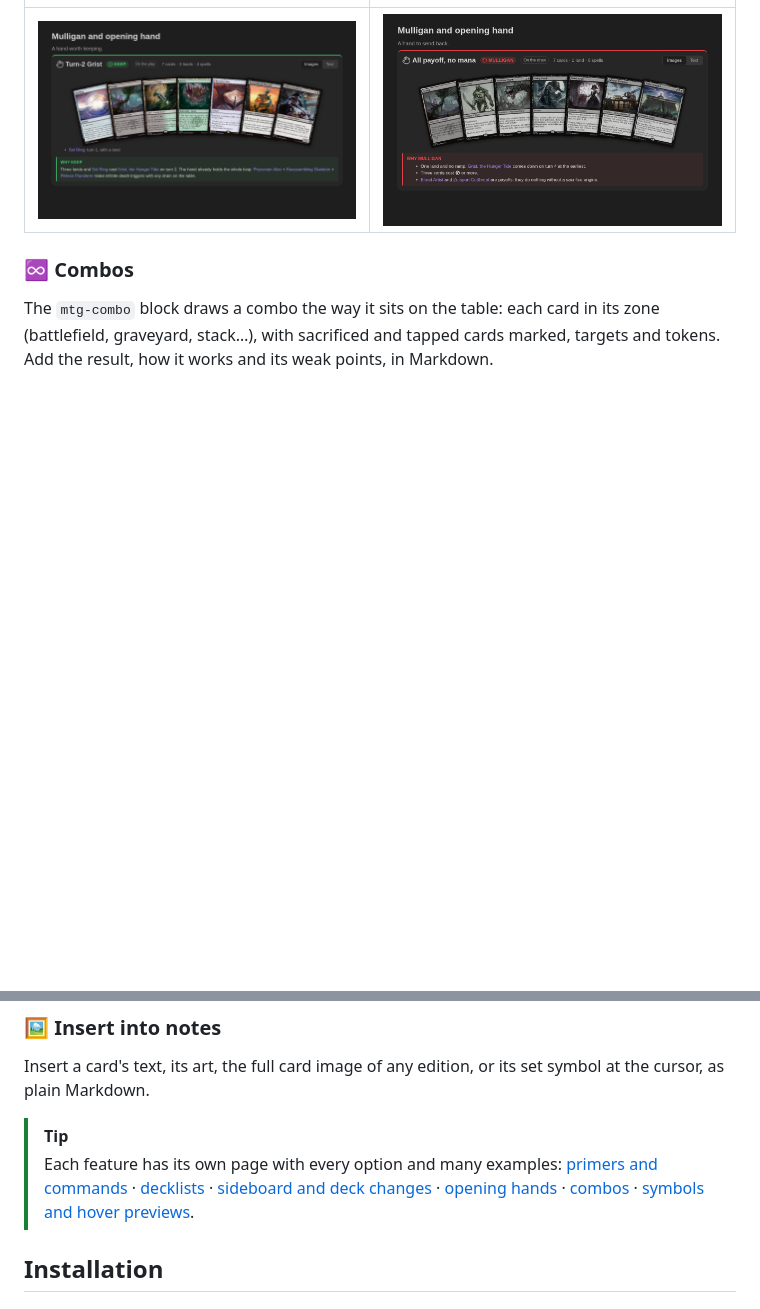
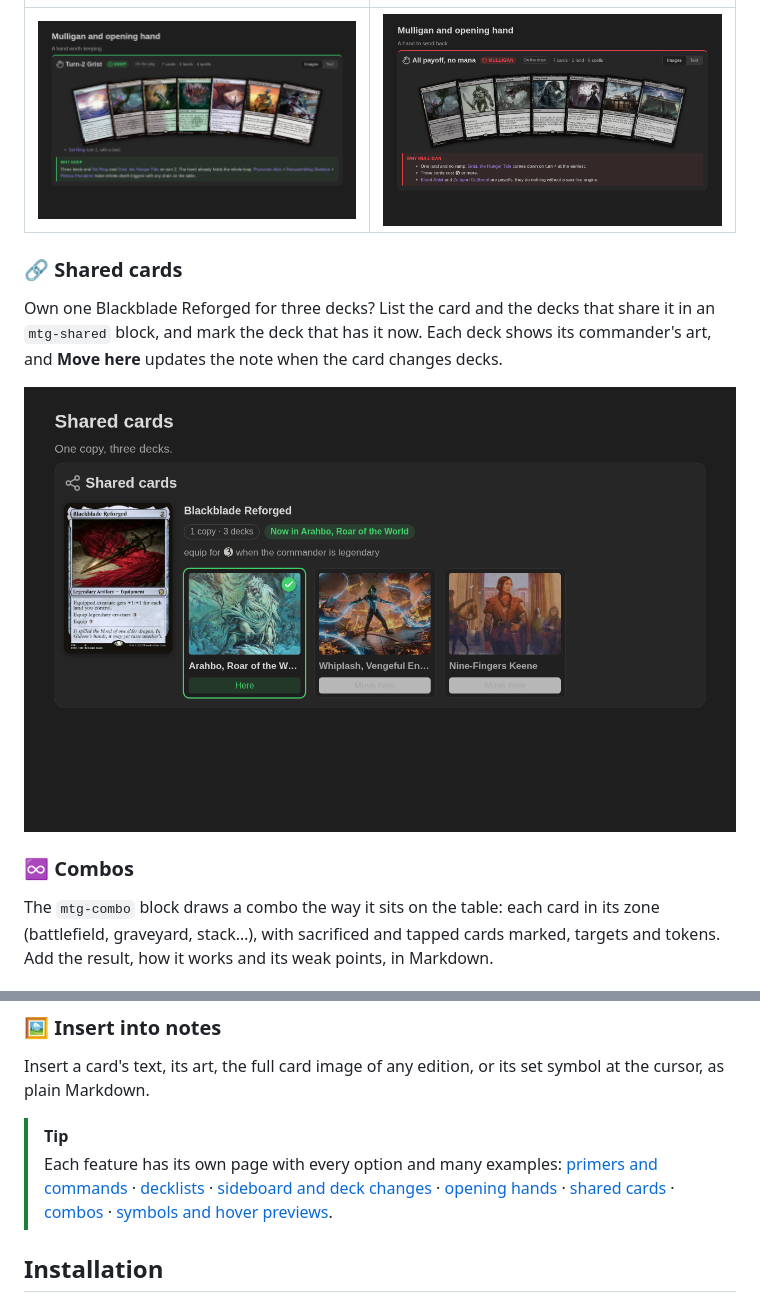
Before and after one commit to diogoleal/mtg-card-primers, a Markdown page: README.md, 2 parts joined by grey strips. Drawn GitHub-style; pictures changed too: docs/images/shared.png (added); blank space fills up the shorter version.

Commit message:
Shared cards: mtg-shared block for one copy played in several decks (0.14.0)

```diff
--- a/README.md
+++ b/README.md
@@ -44,6 +44,12 @@ List seven cards in an `mtg-hand` block, write `keep` or `mulligan` and why, and
 |---|---|
 | ![A hand to keep, with a green Keep badge](https://raw.githubusercontent.com/diogoleal/mtg-card-primers/main/docs/images/hand-keep.png) | ![A hand to mulligan, faded, with a red Mulligan badge](https://raw.githubusercontent.com/diogoleal/mtg-card-primers/main/docs/images/hand-mulligan.png) |
 
+### 🔗 Shared cards
+
+Own one Blackblade Reforged for three decks? List the card and the decks that share it in an `mtg-shared` block, and mark the deck that has it now. Each deck shows its commander's art, and **Move here** updates the note when the card changes decks.
+
+![Blackblade Reforged shared by three decks, with Arahbo holding it](https://raw.githubusercontent.com/diogoleal/mtg-card-primers/main/docs/images/shared.png)
+
 ### ♾️ Combos
 
 The `mtg-combo` block draws a combo the way it sits on the table: each card in its zone (battlefield, graveyard, stack…), with sacrificed and tapped cards marked, targets and tokens. Add the result, how it works and its weak points, in Markdown.
@@ -66,6 +72,7 @@ Insert a card's text, its art, the full card image of any edition, or its set sy
 > [decklists](docs/decklists.md) ·
 > [sideboard and deck changes](docs/sideboard.md) ·
 > [opening hands](docs/hands.md) ·
+> [shared cards](docs/shared.md) ·
 > [combos](docs/combos.md) ·
 > [symbols and hover previews](docs/symbols.md).
 
```
Also changed, not shown: docs/development.md (+2 -1 lines), docs/shared.md (added, +55 -0 lines), docs/symbols.md (+1 -0 lines), 9 other files.
